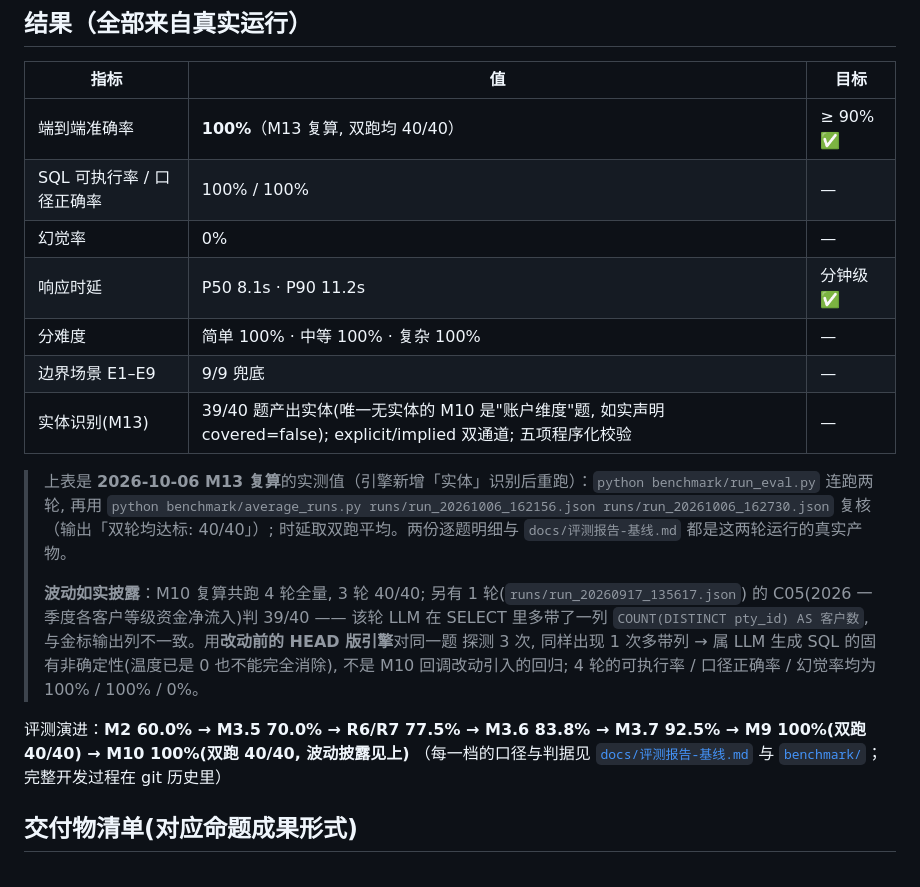
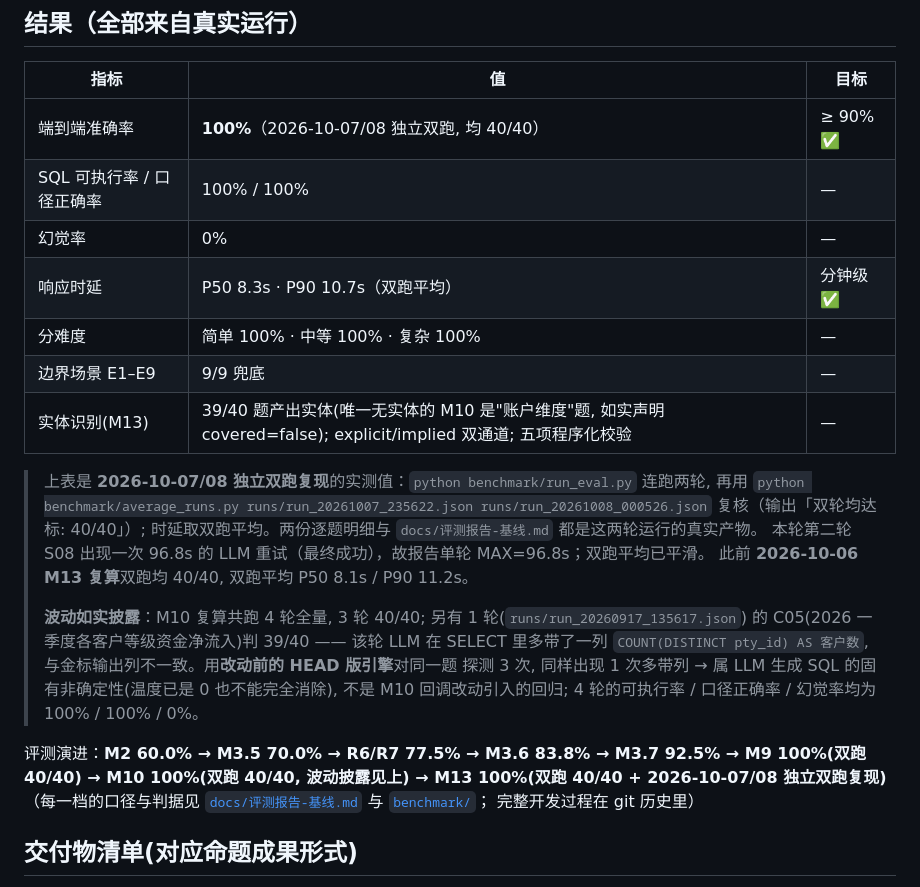
Before and after one commit to congxinjie/agentic-text2sql, a Markdown page: README.md, the part around the change. Drawn GitHub-style.

Commit message:
docs: 结果表对齐 2026-10-07/08 双跑(P50 8.3s/P90 10.7s, 均 40/40); 演进序列补 M13 100%; §2 CI 8→9 项

```diff
--- a/README.md
+++ b/README.md
@@ -9,17 +9,19 @@
 
 | 指标 | 值 | 目标 |
 |---|---|---|
-| 端到端准确率 | **100%**（M13 复算, 双跑均 40/40） | ≥ 90% ✅ |
+| 端到端准确率 | **100%**（2026-10-07/08 独立双跑, 均 40/40） | ≥ 90% ✅ |
 | SQL 可执行率 / 口径正确率 | 100% / 100% | — |
 | 幻觉率 | 0% | — |
-| 响应时延 | P50 8.1s · P90 11.2s | 分钟级 ✅ |
+| 响应时延 | P50 8.3s · P90 10.7s（双跑平均） | 分钟级 ✅ |
 | 分难度 | 简单 100% · 中等 100% · 复杂 100% | — |
 | 边界场景 E1–E9 | 9/9 兜底 | — |
 | 实体识别(M13) | 39/40 题产出实体(唯一无实体的 M10 是"账户维度"题, 如实声明 covered=false); explicit/implied 双通道; 五项程序化校验 | — |
 
-> 上表是 **2026-10-06 M13 复算**的实测值（引擎新增「实体」识别后重跑）：`python benchmark/run_eval.py`
-> 连跑两轮, 再用 `python benchmark/average_runs.py runs/run_20261006_162156.json runs/run_20261006_162730.json`
+> 上表是 **2026-10-07/08 独立双跑复现**的实测值：`python benchmark/run_eval.py`
+> 连跑两轮, 再用 `python benchmark/average_runs.py runs/run_20261007_235622.json runs/run_20261008_000526.json`
 > 复核（输出「双轮均达标: 40/40」）; 时延取双跑平均。两份逐题明细与 `docs/评测报告-基线.md` 都是这两轮运行的真实产物。
+> 本轮第二轮 S08 出现一次 96.8s 的 LLM 重试（最终成功），故报告单轮 MAX=96.8s；双跑平均已平滑。
+> 此前 **2026-10-06 M13 复算**双跑均 40/40, 双跑平均 P50 8.1s / P90 11.2s。
 >
 > **波动如实披露**：M10 复算共跑 4 轮全量, 3 轮 40/40; 另有 1 轮(`runs/run_20260917_135617.json`)
 > 的 C05(2026 一季度各客户等级资金净流入)判 39/40 —— 该轮 LLM 在 SELECT 里多带了一列
@@ -27,7 +29,7 @@
 > 探测 3 次, 同样出现 1 次多带列 → 属 LLM 生成 SQL 的固有非确定性(温度已是 0 也不能完全消除),
 > 不是 M10 回调改动引入的回归; 4 轮的可执行率 / 口径正确率 / 幻觉率均为 100% / 100% / 0%。
 
-评测演进：**M2 60.0% → M3.5 70.0% → R6/R7 77.5% → M3.6 83.8% → M3.7 92.5% → M9 100%(双跑 40/40) → M10 100%(双跑 40/40, 波动披露见上)**
+评测演进：**M2 60.0% → M3.5 70.0% → R6/R7 77.5% → M3.6 83.8% → M3.7 92.5% → M9 100%(双跑 40/40) → M10 100%(双跑 40/40, 波动披露见上) → M13 100%(双跑 40/40 + 2026-10-07/08 独立双跑复现)**
 （每一档的口径与判据见 [`docs/评测报告-基线.md`](docs/评测报告-基线.md) 与 [`benchmark/`](benchmark/)；
 完整开发过程在 git 历史里）
 
```
Also changed, not shown: docs/交付对账.md (+1 -1 lines).
